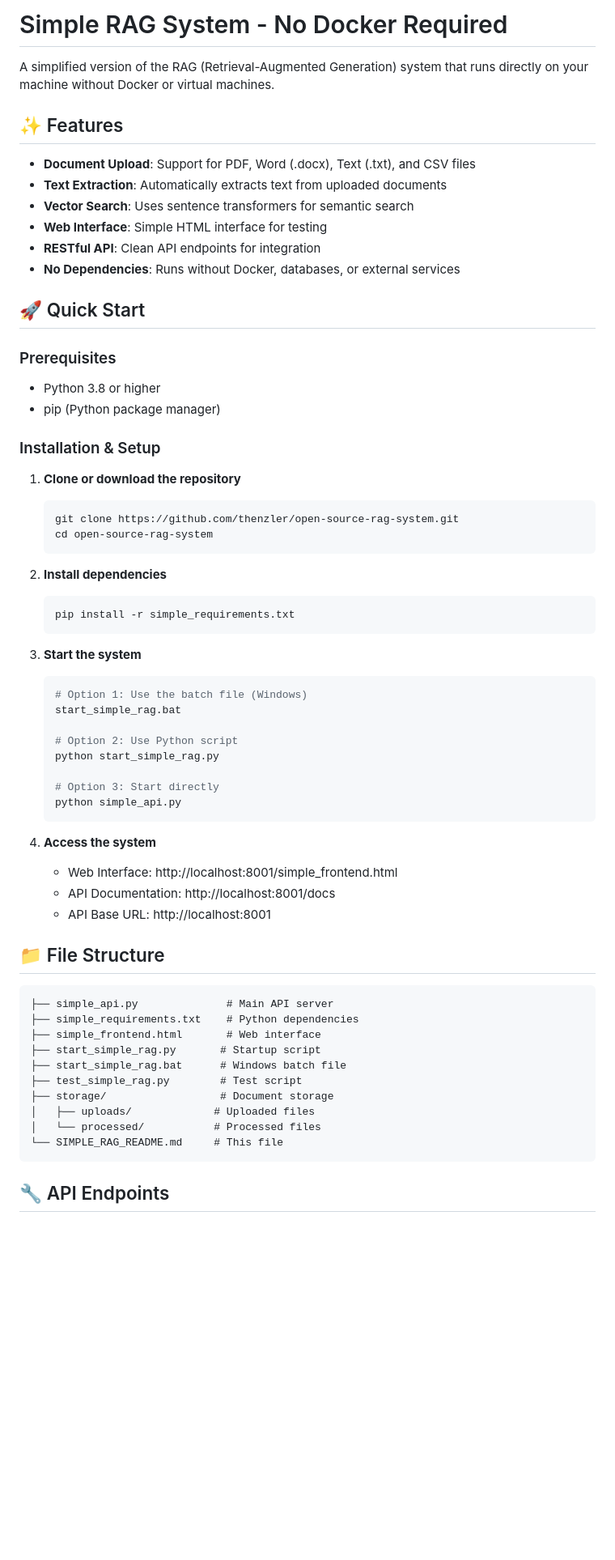
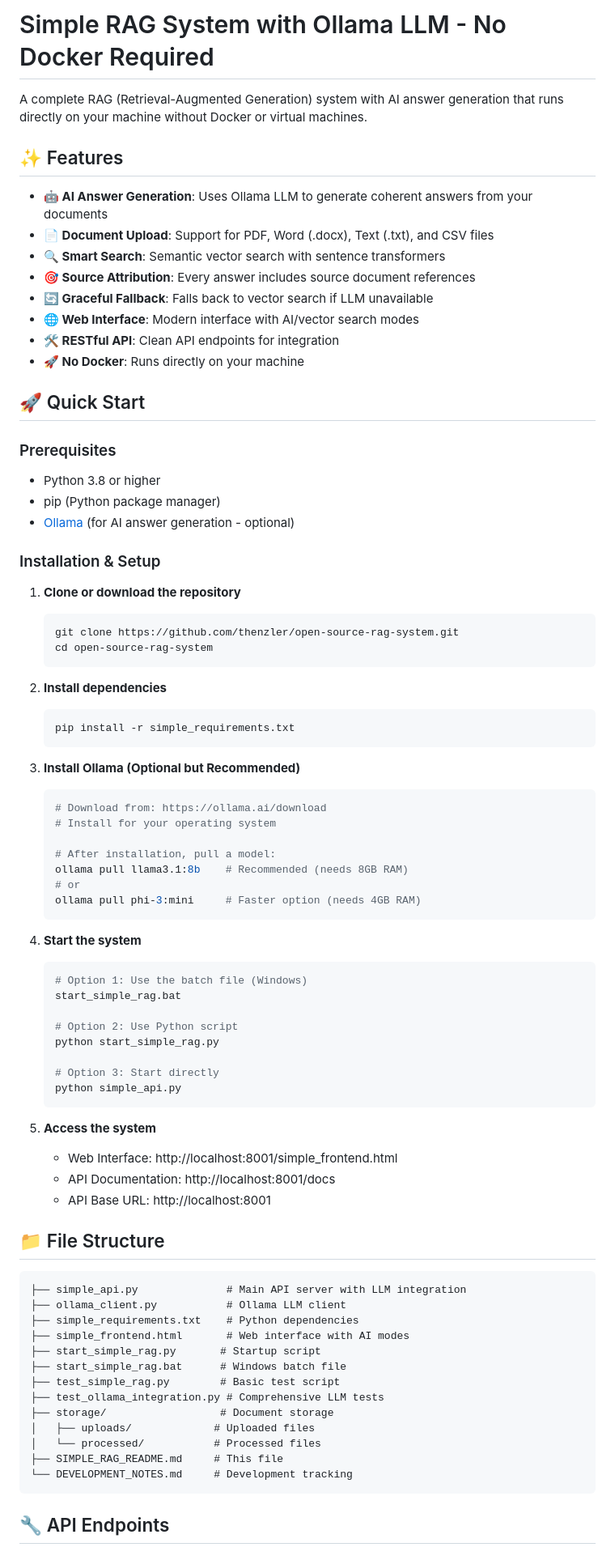
Before and after one commit to thenzler/open-source-rag-system, a Markdown page: SIMPLE_RAG_README.md, the part around one of its changes. Shown at 81% size. GitHub-like rendering; blank space fills up the shorter version.

````diff
--- a/SIMPLE_RAG_README.md
+++ b/SIMPLE_RAG_README.md
@@ -1,21 +1,24 @@
-# Simple RAG System - No Docker Required
+# Simple RAG System with Ollama LLM - No Docker Required
 
-A simplified version of the RAG (Retrieval-Augmented Generation) system that runs directly on your machine without Docker or virtual machines.
+A complete RAG (Retrieval-Augmented Generation) system with AI answer generation that runs directly on your machine without Docker or virtual machines.
 
 ## ✨ Features
 
-- **Document Upload**: Support for PDF, Word (.docx), Text (.txt), and CSV files
-- **Text Extraction**: Automatically extracts text from uploaded documents
-- **Vector Search**: Uses sentence transformers for semantic search
-- **Web Interface**: Simple HTML interface for testing
-- **RESTful API**: Clean API endpoints for integration
-- **No Dependencies**: Runs without Docker, databases, or external services
+- **🤖 AI Answer Generation**: Uses Ollama LLM to generate coherent answers from your documents
+- **📄 Document Upload**: Support for PDF, Word (.docx), Text (.txt), and CSV files
+- **🔍 Smart Search**: Semantic vector search with sentence transformers
+- **🎯 Source Attribution**: Every answer includes source document references
+- **🔄 Graceful Fallback**: Falls back to vector search if LLM unavailable
+- **🌐 Web Interface**: Modern interface with AI/vector search modes
+- **🛠️ RESTful API**: Clean API endpoints for integration
+- **🚀 No Docker**: Runs directly on your machine
 
 ## 🚀 Quick Start
 
 ### Prerequisites
 - Python 3.8 or higher
 - pip (Python package manager)
+- [Ollama](https://ollama.ai) (for AI answer generation - optional)
 
 ### Installation & Setup
 
@@ -30,7 +33,18 @@ A simplified version of the RAG (Retrieval-Augmented Generation) system that run
    pip install -r simple_requirements.txt
    ```
 
-3. **Start the system**
+3. **Install Ollama (Optional but Recommended)**
+   ```bash
+   # Download from: https://ollama.ai/download
+   # Install for your operating system
+
+   # After installation, pull a model:
+   ollama pull llama3.1:8b    # Recommended (needs 8GB RAM)
+   # or
+   ollama pull phi-3:mini     # Faster option (needs 4GB RAM)
+   ```
+
+4. **Start the system**
    ```bash
    # Option 1: Use the batch file (Windows)
    start_simple_rag.bat
@@ -42,7 +56,7 @@ A simplified version of the RAG (Retrieval-Augmented Generation) system that run
    python simple_api.py
    ```
 
-4. **Access the system**
+5. **Access the system**
    - Web Interface: http://localhost:8001/simple_frontend.html
    - API Documentation: http://localhost:8001/docs
    - API Base URL: http://localhost:8001
@@ -50,16 +64,19 @@ A simplified version of the RAG (Retrieval-Augmented Generation) system that run
 ## 📁 File Structure
 
 ```
-├── simple_api.py              # Main API server
+├── simple_api.py              # Main API server with LLM integration
+├── ollama_client.py           # Ollama LLM client
 ├── simple_requirements.txt    # Python dependencies
-├── simple_frontend.html       # Web interface
+├── simple_frontend.html       # Web interface with AI modes
 ├── start_simple_rag.py       # Startup script
 ├── start_simple_rag.bat      # Windows batch file
-├── test_simple_rag.py        # Test script
+├── test_simple_rag.py        # Basic test script
+├── test_ollama_integration.py # Comprehensive LLM tests
 ├── storage/                  # Document storage
 │   ├── uploads/             # Uploaded files
 │   └── processed/           # Processed files
-└── SIMPLE_RAG_README.md     # This file
+├── SIMPLE_RAG_README.md     # This file
+└── DEVELOPMENT_NOTES.md     # Development tracking
 ```
 
 ## 🔧 API Endpoints
````
Also changed, not shown: other parts of SIMPLE_RAG_README.md (+152 -22 lines).
